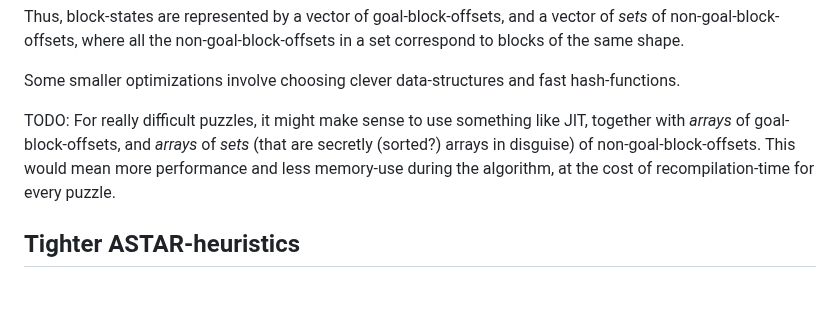
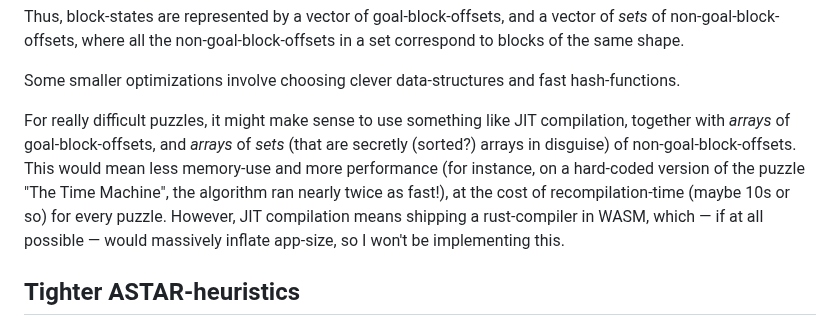
Before and after one commit to lumi-a/sliding-blocks, a Markdown page: README.md, the part around the change. GitHub-like rendering; blank space fills up the shorter version.

Commit message:
Give up on JIT in README

```diff
--- a/README.md
+++ b/README.md
@@ -29,7 +29,7 @@ Thus, block-states are represented by a vector of goal-block-offsets, and a vect
 
 Some smaller optimizations involve choosing clever data-structures and fast hash-functions.
 
-TODO: For really difficult puzzles, it might make sense to use something like JIT, together with _arrays_ of goal-block-offsets, and _arrays_ of _sets_ (that are secretly (sorted?) arrays in disguise) of non-goal-block-offsets. This would mean more performance and less memory-use during the algorithm, at the cost of recompilation-time for every puzzle.
+For really difficult puzzles, it might make sense to use something like JIT compilation, together with _arrays_ of goal-block-offsets, and _arrays_ of _sets_ (that are secretly (sorted?) arrays in disguise) of non-goal-block-offsets. This would mean less memory-use and more performance (for instance, on a hard-coded version of the puzzle "The Time Machine", the algorithm ran nearly twice as fast!), at the cost of recompilation-time (maybe 10s or so) for every puzzle. However, JIT compilation means shipping a rust-compiler in WASM, which — if at all possible — would massively inflate app-size, so I won't be implementing this.
 
 
 ## Tighter ASTAR-heuristics
```
